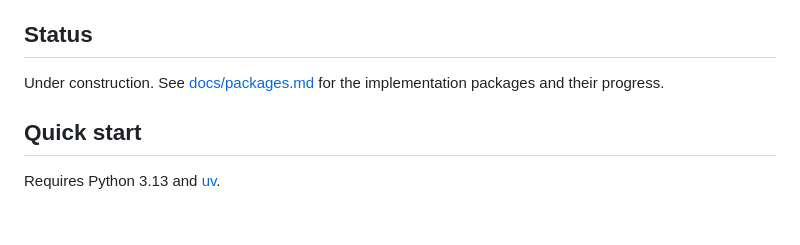
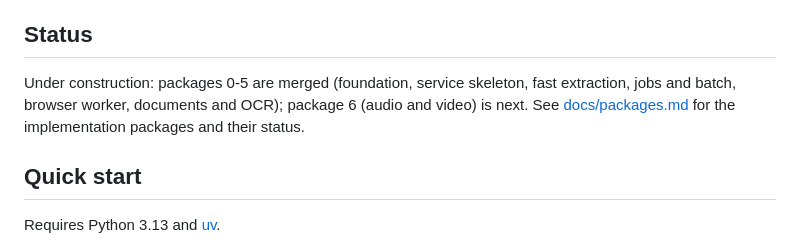
Before and after one commit to janschachtschabel/text-extraction, a Markdown page: README.md, the part around the change. Rendered like a GitHub page; blank space fills up the shorter version.

Commit message:
Docs: package status after package 5 (#11)
Co-Authored-By: Claude Opus 5.5 (1M context) <noreply@anthropic.com>
Claude-Session: https://claude.ai/code/session_01MSgS3QT76KWgccVwUQfDG2

```diff
--- a/README.md
+++ b/README.md
@@ -5,8 +5,9 @@ Markdown, with a fast HTTP mode and a browser mode.
 
 ## Status
 
-Under construction. See [docs/packages.md](docs/packages.md) for the implementation
-packages and their progress.
+Under construction: packages 0-5 are merged (foundation, service skeleton, fast extraction,
+jobs and batch, browser worker, documents and OCR); package 6 (audio and video) is next. See
+[docs/packages.md](docs/packages.md#status) for the implementation packages and their status.
 
 ## Quick start
 
```
Also changed, not shown: docs/packages.md (+13 -0 lines).
